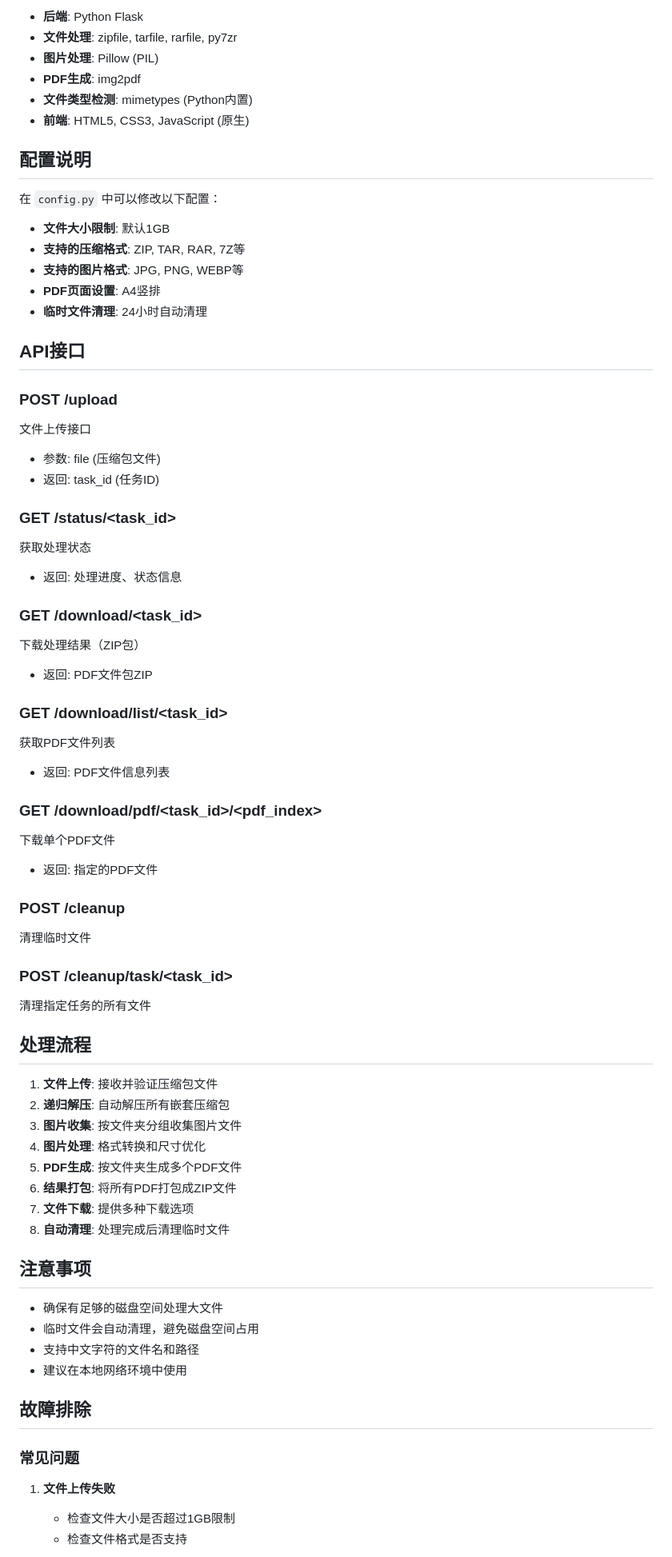
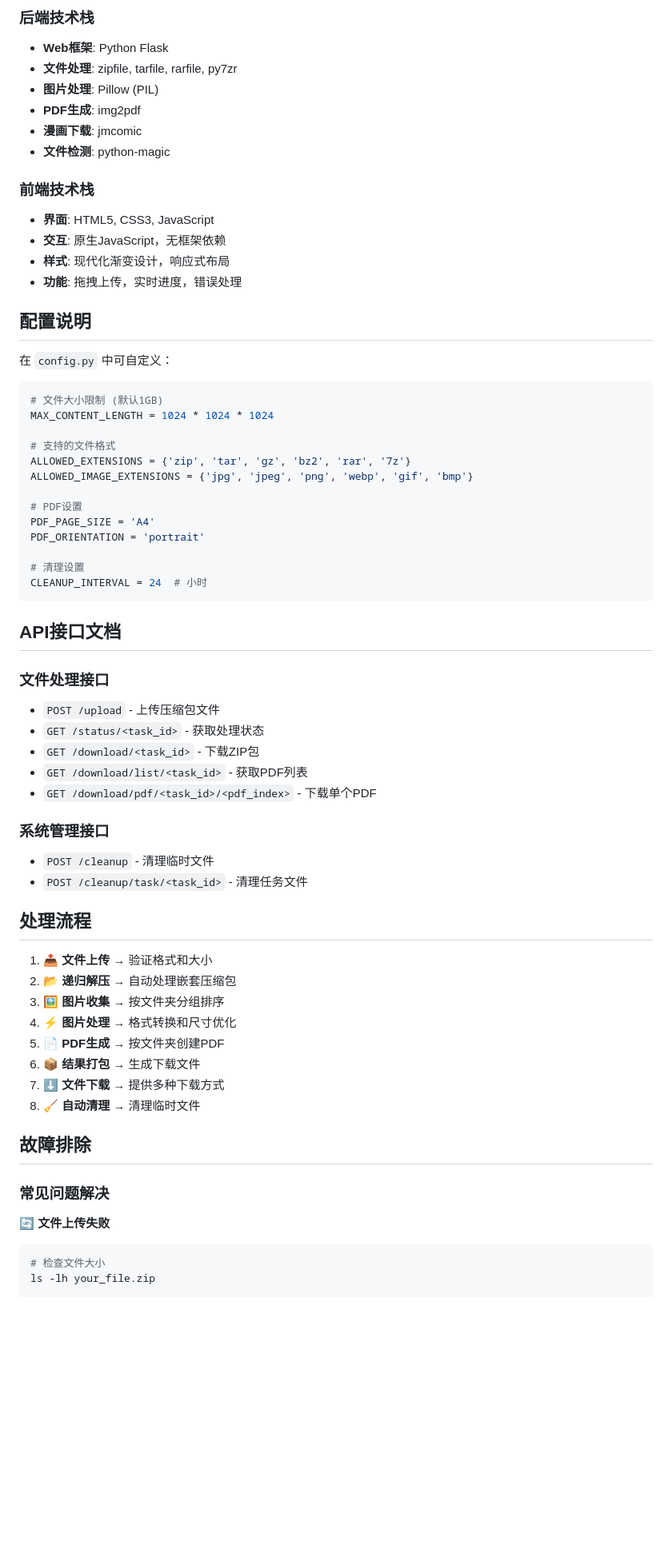
Before and after one commit to Niobium-41-nb/ZIP_To_PDF, a Markdown page: README.md, the part around one of its changes. Shown at 80% size. GitHub-like rendering; blank space fills up the shorter version.

````diff
--- a/README.md
+++ b/README.md
@@ -116,73 +157,68 @@ python cleanup.py
 
-- **后端**: Python Flask
+### 后端技术栈
+- **Web框架**: Python Flask
 - **文件处理**: zipfile, tarfile, rarfile, py7zr
 - **图片处理**: Pillow (PIL)
 - **PDF生成**: img2pdf
-- **文件类型检测**: mimetypes (Python内置)
-- **前端**: HTML5, CSS3, JavaScript (原生)
+- **漫画下载**: jmcomic
+- **文件检测**: python-magic
+
+### 前端技术栈
+- **界面**: HTML5, CSS3, JavaScript
+- **交互**: 原生JavaScript，无框架依赖
+- **样式**: 现代化渐变设计，响应式布局
+- **功能**: 拖拽上传，实时进度，错误处理
 
 ## 配置说明
 
-在 `config.py` 中可以修改以下配置：
+在 `config.py` 中可自定义：
 
-- **文件大小限制**: 默认1GB
-- **支持的压缩格式**: ZIP, TAR, RAR, 7Z等
-- **支持的图片格式**: JPG, PNG, WEBP等
-- **PDF页面设置**: A4竖排
-- **临时文件清理**: 24小时自动清理
+```python
+# 文件大小限制 (默认1GB)
+MAX_CONTENT_LENGTH = 1024 * 1024 * 1024
 
-## API接口
+# 支持的文件格式
+ALLOWED_EXTENSIONS = {'zip', 'tar', 'gz', 'bz2', 'rar', '7z'}
+ALLOWED_IMAGE_EXTENSIONS = {'jpg', 'jpeg', 'png', 'webp', 'gif', 'bmp'}
 
-### POST /upload
-文件上传接口
-- 参数: file (压缩包文件)
-- 返回: task_id (任务ID)
+# PDF设置
+PDF_PAGE_SIZE = 'A4'
+PDF_ORIENTATION = 'portrait'
 
-### GET /status/<task_id>
-获取处理状态
-- 返回: 处理进度、状态信息
+# 清理设置
+CLEANUP_INTERVAL = 24  # 小时
+```
 
-### GET /download/<task_id>
-下载处理结果（ZIP包）
-- 返回: PDF文件包ZIP
+## API接口文档
 
-### GET /download/list/<task_id>
-获取PDF文件列表
-- 返回: PDF文件信息列表
+### 文件处理接口
+- `POST /upload` - 上传压缩包文件
+- `GET /status/<task_id>` - 获取处理状态
+- `GET /download/<task_id>` - 下载ZIP包
+- `GET /download/list/<task_id>` - 获取PDF列表
+- `GET /download/pdf/<task_id>/<pdf_index>` - 下载单个PDF
 
-### GET /download/pdf/<task_id>/<pdf_index>
-下载单个PDF文件
-- 返回: 指定的PDF文件
-
-### POST /cleanup
-清理临时文件
-
-### POST /cleanup/task/<task_id>
-清理指定任务的所有文件
+### 系统管理接口
+- `POST /cleanup` - 清理临时文件
+- `POST /cleanup/task/<task_id>` - 清理任务文件
 
 ## 处理流程
 
-1. **文件上传**: 接收并验证压缩包文件
-2. **递归解压**: 自动解压所有嵌套压缩包
-3. **图片收集**: 按文件夹分组收集图片文件
-4. **图片处理**: 格式转换和尺寸优化
-5. **PDF生成**: 按文件夹生成多个PDF文件
-6. **结果打包**: 将所有PDF打包成ZIP文件
-7. **文件下载**: 提供多种下载选项
-8. **自动清理**: 处理完成后清理临时文件
-
-## 注意事项
-
-- 确保有足够的磁盘空间处理大文件
-- 临时文件会自动清理，避免磁盘空间占用
-- 支持中文字符的文件名和路径
-- 建议在本地网络环境中使用
+1. **📤 文件上传** → 验证格式和大小
+2. **📂 递归解压** → 自动处理嵌套压缩包
+3. **🖼️ 图片收集** → 按文件夹分组排序
+4. **⚡ 图片处理** → 格式转换和尺寸优化
+5. **📄 PDF生成** → 按文件夹创建PDF
+6. **📦 结果打包** → 生成下载文件
+7. **⬇️ 文件下载** → 提供多种下载方式
+8. **🧹 自动清理** → 清理临时文件
 
 ## 故障排除
 
-### 常见问题
+### 常见问题解决
 
-1. **文件上传失败**
-   - 检查文件大小是否超过1GB限制
-   - 检查文件格式是否支持
+**🔄 文件上传失败**
+```bash
+# 检查文件大小
+ls -lh your_file.zip
 
````
Also changed, not shown: other parts of README.md (+153 -67 lines).
